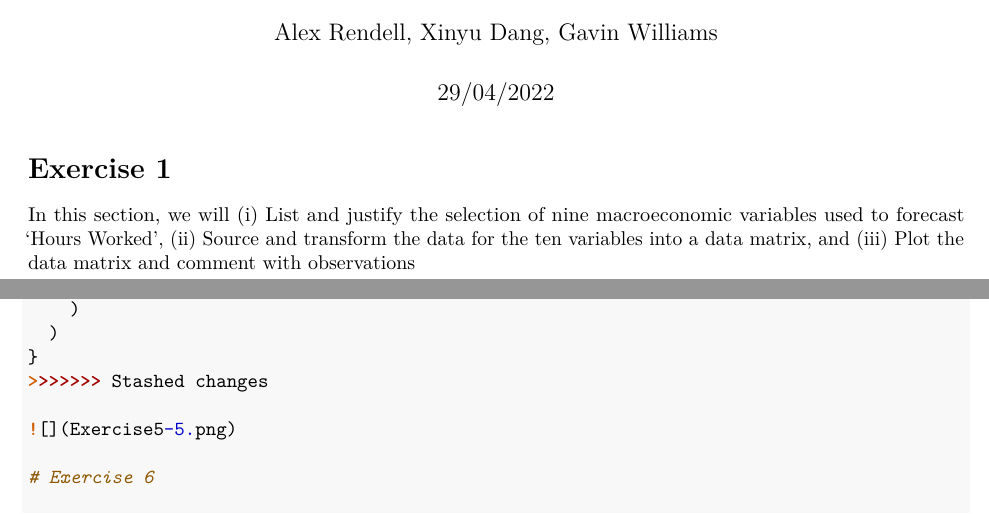
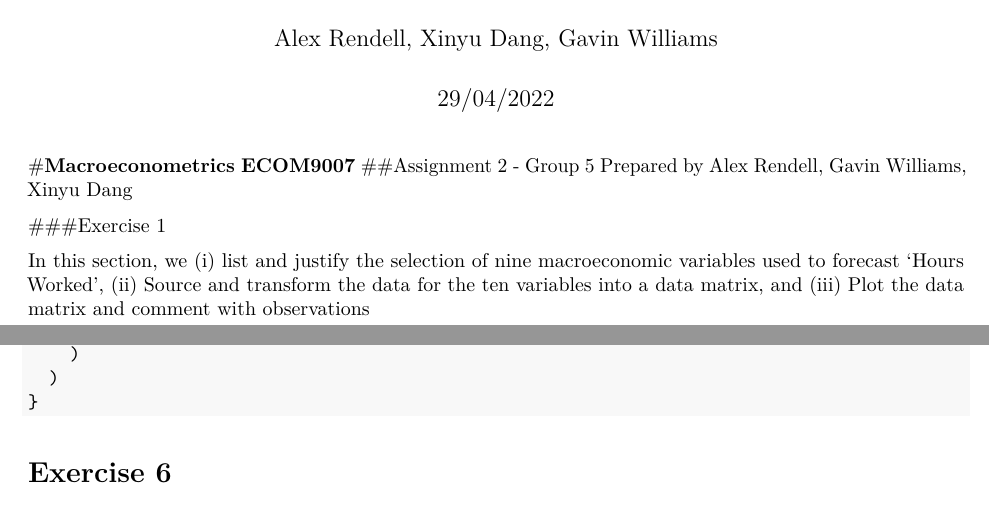
Before and after one commit to gavwilliams/mcxs-a2-g5, an R Markdown document (mcsx-a2-g5 report.Rmd): two parts of pages 1 and 14 of 14 before the commit and two parts of pages 1 and 17 of 17 after it, joined at a grey line, cut so that both start at the same text. Rendered offline with R 4.5, knitr and Pandoc, then LaTeX, with nearby package versions; some code elsewhere in the file could not run offline.

Commit message:
Rmd updates

````diff
--- a/mcsx-a2-g5 report.Rmd
+++ b/mcsx-a2-g5 report.Rmd
@@ -11,16 +11,21 @@ output:
 knitr::opts_chunk$set(echo = TRUE)
 ```
 
-# Exercise 1
+#**Macroeconometrics ECOM9007**
+##Assignment 2 - Group 5
+Prepared by Alex Rendell, Gavin Williams, Xinyu Dang
 
-In this section, we will (i) List and justify the selection of nine macroeconomic variables used to forecast 'Hours Worked', (ii) Source and transform the data for the ten variables into a data matrix, and (iii) Plot the data matrix and comment with observations
+
+###Exercise 1
+
+In this section, we  (i) list and justify the selection of nine macroeconomic variables used to forecast 'Hours Worked', (ii) Source and transform the data for the ten variables into a data matrix, and (iii) Plot the data matrix and comment with observations
 
 ``` {r}
 ```
 
 \newpage
 
-# Exercise 2
+###Exercise 2
 
 In this section we document the likelihood function of the model, and the probability density function of A and \Sigma which follows joint matrix-variate normal-inverse Wishart distribution, and includes two hyperparameters.
 
@@ -246,5 +252,4 @@ GIBBS_SAMPLER = function(S, Y, X , hyper){
     )
   )
 }
->>>>>>> Stashed changes
 
````
Also changed, not shown: mcsx-a2-g5 report.Rmd (5 more changed lines).
